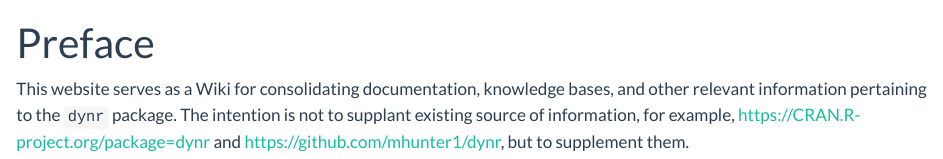
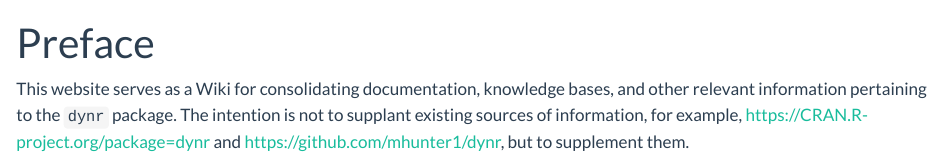
Before and after one commit to jeksterslab/dynr-wiki, a Quarto document (index.qmd): the page in a window 1100 px wide, from its top. Rendered offline with R 4.5, knitr and Pandoc in place of Quarto, with nearby package versions.

Commit message:
Automated build.

```diff
--- a/index.qmd
+++ b/index.qmd
@@ -2,4 +2,4 @@
 title: Preface
 ---
 
-This website serves as a Wiki for consolidating documentation, knowledge bases, and other relevant information pertaining to the `dynr` package. The intention is not to supplant existing source of information, for example, [https://CRAN.R-project.org/package=dynr](https://CRAN.R-project.org/package=dynr) and [https://github.com/mhunter1/dynr](https://github.com/mhunter1/dynr), but to supplement them.
+This website serves as a Wiki for consolidating documentation, knowledge bases, and other relevant information pertaining to the `dynr` package. The intention is not to supplant existing sources of information, for example, [https://CRAN.R-project.org/package=dynr](https://CRAN.R-project.org/package=dynr) and [https://github.com/mhunter1/dynr](https://github.com/mhunter1/dynr), but to supplement them.
```
Also changed, not shown: README.md.
